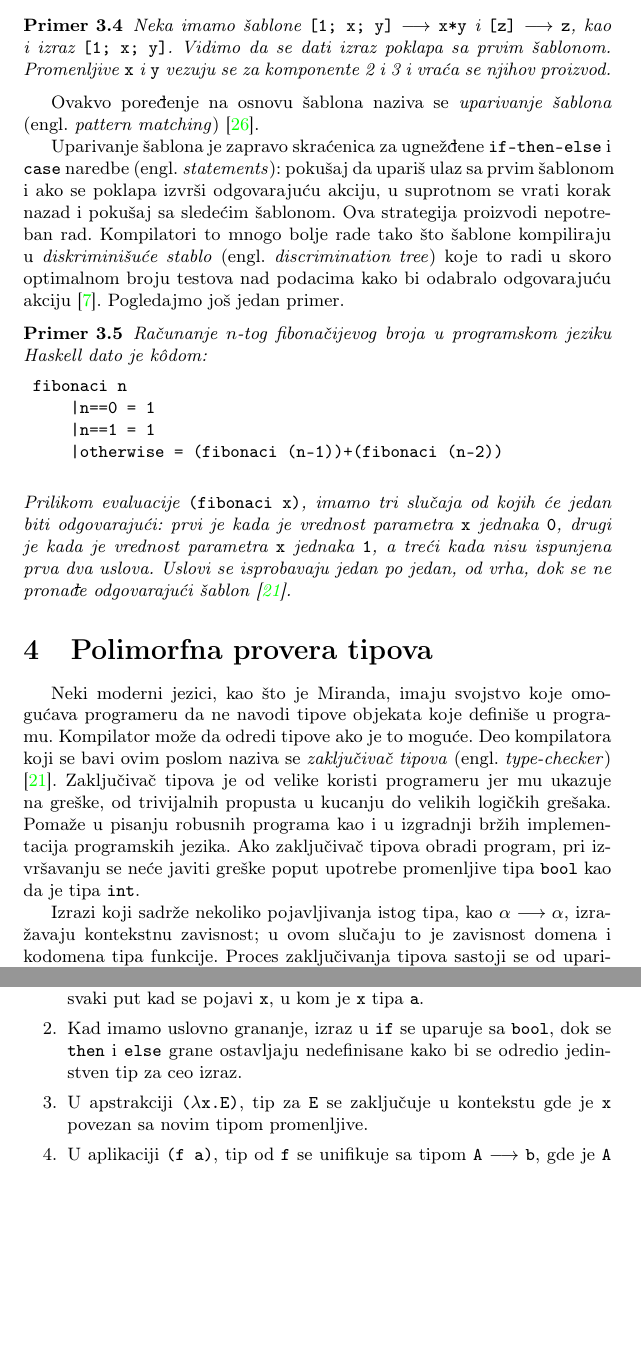
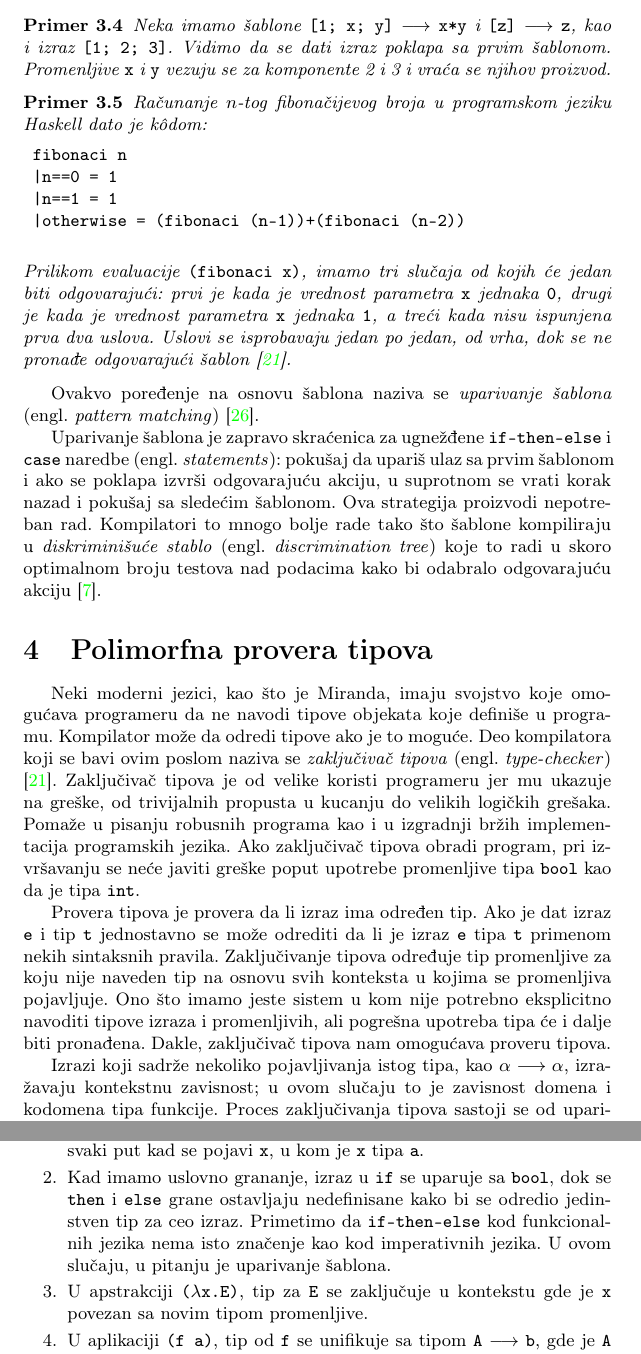
Before and after one commit to djinx/MSNR-seminarski, a LaTeX document (seminarski.tex, which reads sekcije/efikasan-kod.tex, sekcije/provera-tipova.tex): two parts of pages 6 and 7 of 15 before the commit and two parts of pages 6 and 7 of 16 after it, joined at a grey line, cut so that both start at the same text, the shorter picture padded with empty space. Compiled offline with pdfLaTeX.

Commit message:
Ispravke za finalnu verziju

```diff
--- a/sekcije/efikasan-kod.tex
+++ b/sekcije/efikasan-kod.tex
@@ -52,21 +52,23 @@ Korisno je definisati tri različite transformacije koje zajedno implementiraju
 
 Funkcije nad običnim tipovima, kao i nad strukturiranim algebarskim tipovima \cite{algebraic-types}, mogu se definisati preko različitih \textit{slučajeva} (engl. \textit{case}). Različiti slučajevi dati su \textit{šablonima} (engl. \textit{pattern}), koji se uparuju prema vrednostima tog tipa. Ako šablon odgovara vrednosti, promenljive koje se mogu pojaviti u šablonu su vezane za odgovarajuće promenljive komponente te vrednosti. Pogledajmo kako to radi na jednostavnom primeru.
 
+
 \begin{primer}
-	Neka imamo šablone \verb|[1; x; y]| $\longrightarrow$ \verb|x*y| i \verb|[z]| $\longrightarrow$ \verb|z|, kao i izraz \verb|[1; x; y]|. Vidimo da se dati izraz poklapa sa prvim šablonom. Promenljive \verb|x| i \verb|y| vezuju se za komponente 2 i 3 i vraća se njihov proizvod.
+	Neka imamo šablone \verb|[1; x; y]| $\longrightarrow$ \verb|x*y| i \verb|[z]| $\longrightarrow$ \verb|z|, kao i izraz \verb|[1; 2; 3]|. Vidimo da se dati izraz poklapa sa prvim šablonom. Promenljive \verb|x| i \verb|y| vezuju se za komponente 2 i 3 i vraća se njihov proizvod.
 \end{primer}
 
-Ovakvo poređenje na osnovu šablona naziva se \textit{uparivanje šablona} (engl. \textit{pattern matching}) \cite{compiler-design}.
-
-Uparivanje šablona je zapravo skraćenica za ugnežđene \verb|if-then-else| i \verb|case| naredbe (engl. \textit{statements}): pokušaj da upariš ulaz sa prvim šablonom i ako se poklapa izvrši odgovarajuću akciju, u suprotnom se vrati korak nazad i pokušaj sa sledećim šablonom. Ova strategija proizvodi nepotreban rad. Kompilatori to mnogo bolje rade tako što šablone kompiliraju u \textit{diskriminišuće stablo} (engl. \textit{discrimination tree}) koje to radi u skoro optimalnom broju testova nad podacima kako bi odabralo odgovarajuću akciju \cite{compiling-fl}. Pogledajmo još jedan primer.
 
 \begin{primer}
 	Računanje $n$-tog fibonačijevog broja u programskom jeziku Haskell dato je k\^odom:
 	\begin{verbatim}
 	fibonaci n
-	    |n==0 = 1
-	    |n==1 = 1
-	    |otherwise = (fibonaci (n-1))+(fibonaci (n-2))
+	|n==0 = 1
+	|n==1 = 1
+	|otherwise = (fibonaci (n-1))+(fibonaci (n-2))
 	\end{verbatim}
 	Prilikom evaluacije \verb|(fibonaci x)|, imamo tri slučaja od kojih će jedan biti odgovarajući: prvi je kada je vrednost parametra \verb|x| jednaka \verb|0|, drugi je kada je vrednost parametra \verb|x| jednaka \verb|1|, a treći kada nisu ispunjena prva dva uslova. Uslovi se isprobavaju jedan po jedan, od vrha, dok se ne pronađe odgovarajući šablon \cite{the-implementation-of-functional-programming-languages}.
 \end{primer}
+
+Ovakvo poređenje na osnovu šablona naziva se \textit{uparivanje šablona} (engl. \textit{pattern matching}) \cite{compiler-design}.
+
+Uparivanje šablona je zapravo skraćenica za ugnežđene \verb|if-then-else| i \verb|case| naredbe (engl. \textit{statements}): pokušaj da upariš ulaz sa prvim šablonom i ako se poklapa izvrši odgovarajuću akciju, u suprotnom se vrati korak nazad i pokušaj sa sledećim šablonom. Ova strategija proizvodi nepotreban rad. Kompilatori to mnogo bolje rade tako što šablone kompiliraju u \textit{diskriminišuće stablo} (engl. \textit{discrimination tree}) koje to radi u skoro optimalnom broju testova nad podacima kako bi odabralo odgovarajuću akciju \cite{compiling-fl}.
--- a/sekcije/provera-tipova.tex
+++ b/sekcije/provera-tipova.tex
@@ -2,6 +2,15 @@
 \label{sec:provera tipova}
 
 Neki moderni jezici, kao što je Miranda, imaju svojstvo koje omogućava programeru da ne navodi tipove objekata koje definiše u programu. Kompilator može da odredi tipove ako je to moguće. Deo kompilatora koji se bavi ovim poslom naziva se \textit{zaključivač tipova} (engl. \textit{type-checker}) \cite{the-implementation-of-functional-programming-languages}. Zaključivač tipova je od velike koristi programeru jer mu ukazuje na greške, od trivijalnih propusta u kucanju do velikih logičkih grešaka. Pomaže u pisanju robusnih programa kao i u izgradnji bržih implementacija programskih jezika. Ako zaključivač tipova obradi program, pri izvršavanju se neće javiti greške poput upotrebe promenljive tipa \verb|bool| kao da je tipa \verb|int|.
+
+%NJEN KOMENTAR: type checker je proveravac a ne zakljucivac tipova, mada vi u tom delu
+%pricate o zakljucivanju a ne o proveri tipova. Treba vezu izmedju
+%proveravanja tipova i zakljucivanja tipova bolje objasniti.
+%MOJ DODATAK: I dalje nisam izmenila naziv jer si i ti rekao da je bolje da bude zaključival a ne proveravač. A i po tome što je napisala rekla bih da ne mora da se menja. Za vezu sam dodala ovaj pasus.
+
+
+Provera tipova je provera da li izraz ima određen tip. Ako je dat izraz \verb|e| i tip \verb|t| jednostavno se može odrediti da li je izraz \verb|e| tipa \verb|t| primenom nekih sintaksnih pravila. Zaključivanje tipova određuje tip promenljive za koju nije naveden tip na osnovu svih konteksta u kojima se promenljiva pojavljuje. Ono što imamo jeste sistem u kom nije potrebno eksplicitno navoditi tipove izraza i promenljivih, ali pogrešna upotreba tipa će i dalje biti pronađena. Dakle, zaključivač tipova nam omogućava proveru tipova.
+
 
 Izrazi koji sadrže nekoliko pojavljivanja istog tipa, kao $\alpha \longrightarrow \alpha$, izra\-ža\-vaju kontekstnu zavisnost; u ovom slučaju to je zavisnost domena i kodomena tipa funkcije. Proces zaključivanja tipova sastoji se od uparivanja tipova operatora i instanciranja tipova promenljivih. Kad god se tip promenljive instancira, sve ostale pojave iste promenljive moraju biti instancirane istom vrednošću: ispravna instanciranja izraza $\alpha \longrightarrow \alpha$ su \verb|int| $\longrightarrow$ \verb|int|,  \verb|bool| $\longrightarrow$ \verb|bool|, itd. Proces kontekstnog instanciranja izvodi se pomoću \textit{unifikacije} (engl. \textit{unification}) i ona je osnova polimorfne provere tipova. Unifikacija ne uspeva kada pokušava da upari dva operatora različitih tipova (na primer, \verb|int| i \verb|bool|) ili kada pokušava da instancira promenljivu izrazom koji sadrži tu promenljivu (na primer, \verb|a| i \verb|a| $\longrightarrow$ \verb|b|, gde će se napraviti rekurzija bez izlaza) \cite{basic-typechecking}. U opštem slučaju, tip izraza određuje se pomoću skupa pravila kombinovanja tipova za jezičke konstrukcije i tipova primitivnih operatora.
 
@@ -13,7 +22,11 @@ Osnovni algoritam za zaključivanje tipova opisan je u nastavku \cite{basic-type
 \begin{enumerate}
 	\item Kada se pojavi nova promenljiva \verb|x|, njoj se dodeljuje novi tip promenljive što znači da joj tip mora biti određen u daljem kontekstu u kom se pojavljuje. Par \verb|<x, a>| se čuva u okruženju koje se pretražuje svaki put kad se pojavi \verb|x|, u kom je \verb|x| tipa \verb|a|.
 
-	\item Kad imamo uslovno grananje, izraz u \verb|if| se uparuje sa \verb|bool|, dok se \verb|then| i \verb|else| grane ostavljaju nedefinisane kako bi se odredio jedinstven tip za ceo izraz.
+	%NJEN KOMENTAR: objasniti odakle if u ovom kontekstu --- ne bi trebalo da je to
+	%uslovno granjanje kao u imeprativnim jezicima, vec bi trebalo da
+	%odgovara patern matching-u, to treba napomenuti
+	%MOJ DODATAK: poslednje dve recenice u stavki
+	\item Kad imamo uslovno grananje, izraz u \verb|if| se uparuje sa \verb|bool|, dok se \verb|then| i \verb|else| grane ostavljaju nedefinisane kako bi se odredio jedinstven tip za ceo izraz. Primetimo da \verb|if-then-else| kod funkcionalnih jezika nema isto značenje kao kod imperativnih jezika. U ovom slučaju, u pitanju je uparivanje šablona.
 
 	\item U apstrakciji \verb|(|$\lambda$\verb|x.E)|, tip za \verb|E| se zaključuje u kontekstu gde je \verb|x| povezan sa novim tipom promenljive.
 
```
